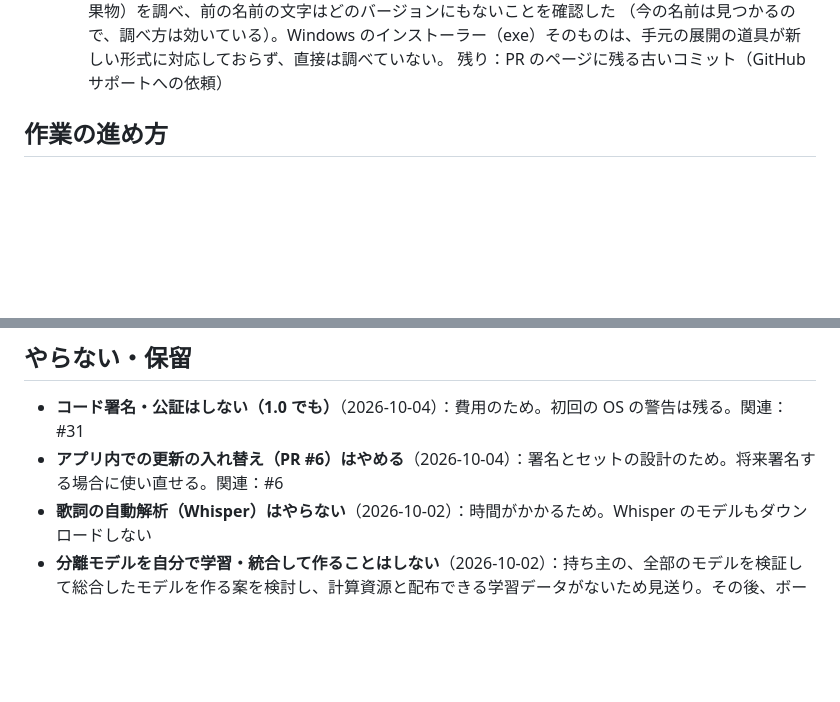
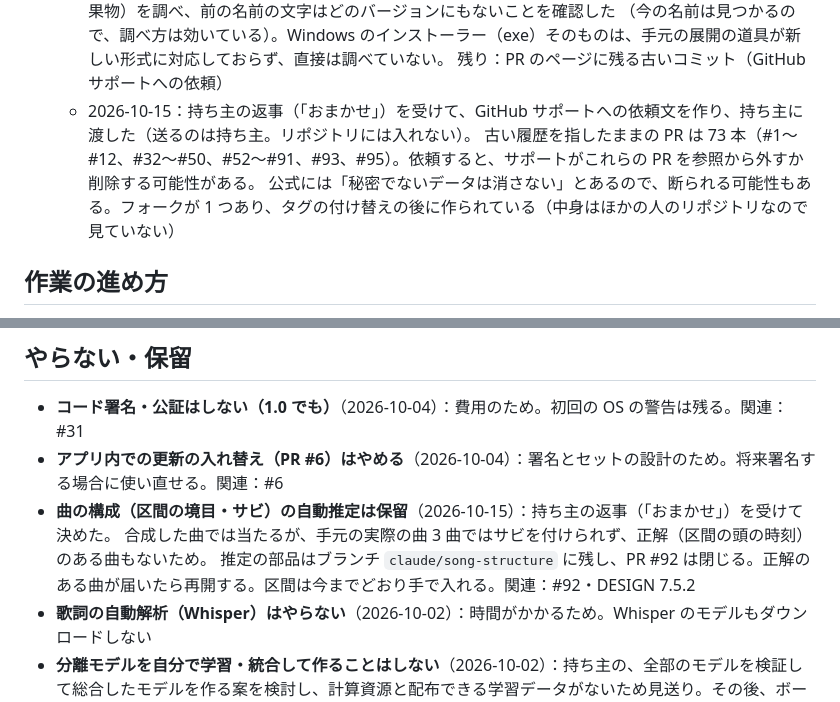
Before and after one commit to kajisho5/voicebooth, a Markdown page: docs/DECISIONS.md, 2 parts joined by grey strips. Drawn GitHub-style; blank space fills up the shorter version.

Commit message:
決めたことの記録：曲の構成を保留にし、GitHub サポートへの依頼文を用意した (#99)
* 決めたことの記録：「おまかせ」を受けて、曲の構成を保留にし、GitHub サポートへの依頼文を用意した

- 曲の構成（区間の境目・サビ）の自動推定は保留。PR #92 は閉じ、ブランチは残す
- PR のページに残る古いコミットは、依頼文を持ち主に渡した（送るのは持ち主）。
  古い履歴を指したままの PR は 73 本で、サポートが PR を参照から外すか削除する可能性がある

Co-Authored-By: Claude Opus 5.5 <noreply@anthropic.com>
Claude-Session: https://claude.ai/code/session_01FdsD4wE6vRpEUc6Ek7dUHG

* 決めたことの記録：#92 はまだ閉じていないので、言い方を「閉じる」にした

Co-Authored-By: Claude Opus 5.5 <noreply@anthropic.com>
Claude-Session: https://claude.ai/code/session_01FdsD4wE6vRpEUc6Ek7dUHG

---------

Co-authored-by: Claude <noreply@anthropic.com>

```diff
--- a/docs/DECISIONS.md
+++ b/docs/DECISIONS.md
@@ -142,6 +142,9 @@
     dmg を展開した中身と、同じビルドの Windows のアプリ本体（ビルドの成果物）を調べ、前の名前の文字はどのバージョンにもないことを確認した
     （今の名前は見つかるので、調べ方は効いている）。Windows のインストーラー（exe）そのものは、手元の展開の道具が新しい形式に対応しておらず、直接は調べていない。
     残り：PR のページに残る古いコミット（GitHub サポートへの依頼）
+  - 2026-10-15：持ち主の返事（「おまかせ」）を受けて、GitHub サポートへの依頼文を作り、持ち主に渡した（送るのは持ち主。リポジトリには入れない）。
+    古い履歴を指したままの PR は 73 本（#1〜#12、#32〜#50、#52〜#91、#93、#95）。依頼すると、サポートがこれらの PR を参照から外すか削除する可能性がある。
+    公式には「秘密でないデータは消さない」とあるので、断られる可能性もある。フォークが 1 つあり、タグの付け替えの後に作られている（中身はほかの人のリポジトリなので見ていない）
 
 ## 作業の進め方
 
@@ -175,6 +178,9 @@
 
 - **コード署名・公証はしない（1.0 でも）**（2026-10-04）：費用のため。初回の OS の警告は残る。関連：#31
 - **アプリ内での更新の入れ替え（PR #6）はやめる**（2026-10-04）：署名とセットの設計のため。将来署名する場合に使い直せる。関連：#6
+- **曲の構成（区間の境目・サビ）の自動推定は保留**（2026-10-15）：持ち主の返事（「おまかせ」）を受けて決めた。
+  合成した曲では当たるが、手元の実際の曲 3 曲ではサビを付けられず、正解（区間の頭の時刻）のある曲もないため。
+  推定の部品はブランチ `claude/song-structure` に残し、PR #92 は閉じる。正解のある曲が届いたら再開する。区間は今までどおり手で入れる。関連：#92・DESIGN 7.5.2
 - **歌詞の自動解析（Whisper）はやらない**（2026-10-02）：時間がかかるため。Whisper のモデルもダウンロードしない
 - **分離モデルを自分で学習・統合して作ることはしない**（2026-10-02）：持ち主の、全部のモデルを検証して総合したモデルを作る案を検討し、計算資源と配布できる学習データがないため見送り。その後、ボーカルを抜いて音程をきれいに表示することを目標にした
 - **Apple Developer Program への登録は保留**（2026-10-03、費用のため）→ 2026-10-04 の「証明書なし」に含まれる
```
